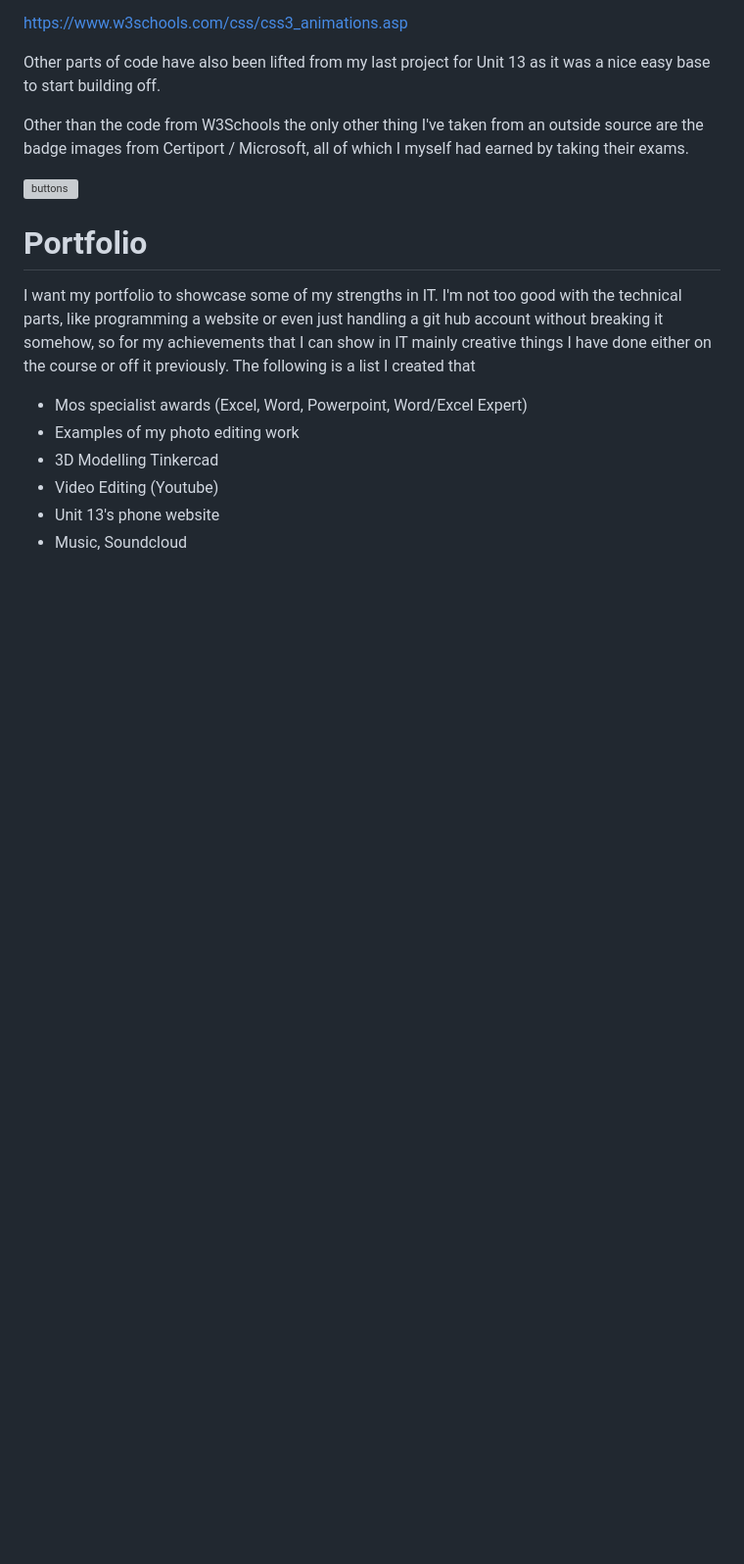
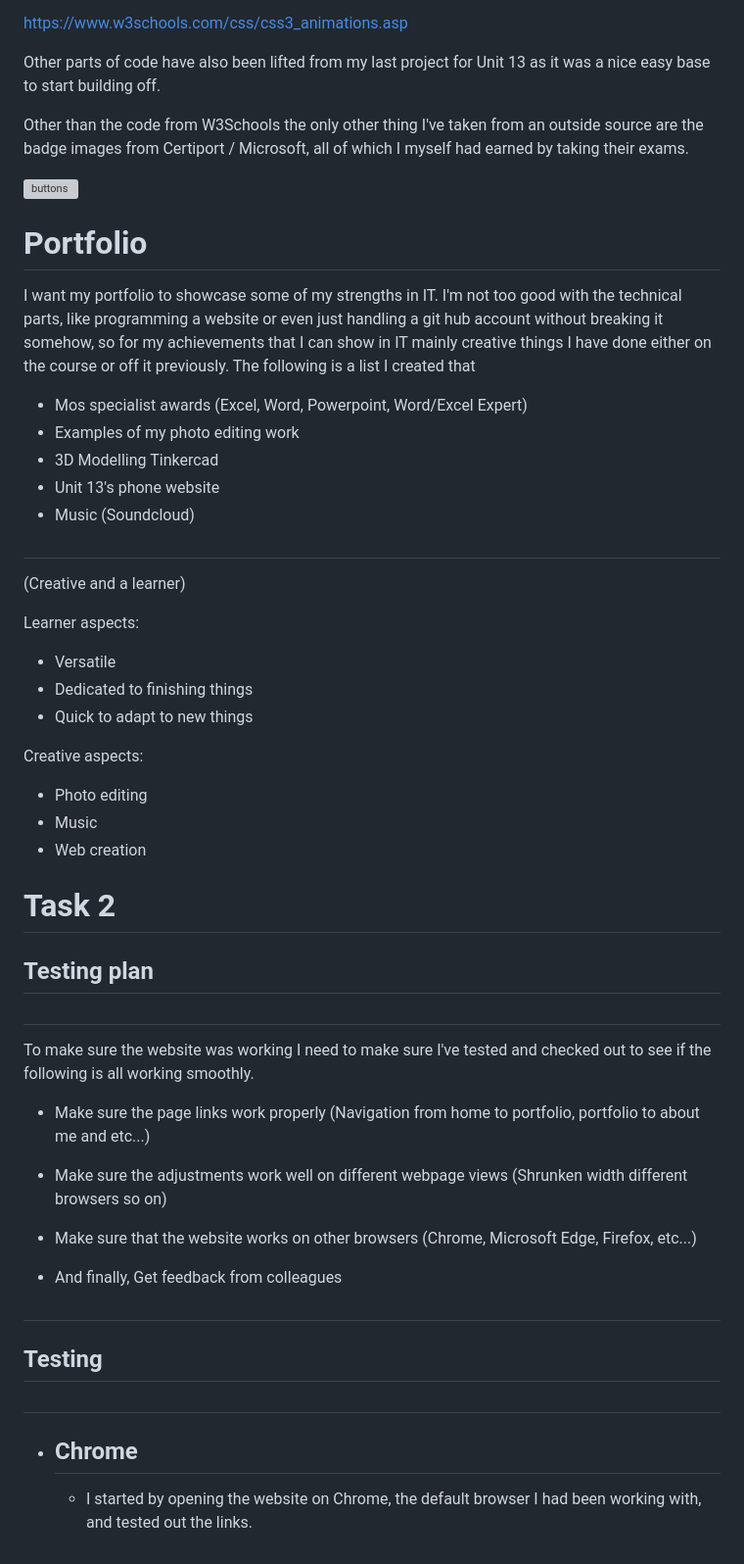
Before and after one commit to HerbCleary/Unit3Sub2, a Markdown page: Resubmission/Documentation/documentation.md, the part around one of its changes. Shown at 98% size. Rendered like a GitHub page; blank space fills up the shorter version; grey boxes are pictures that could not be loaded.

```diff
--- a/Resubmission/Documentation/documentation.md
+++ b/Resubmission/Documentation/documentation.md
@@ -74,11 +141,50 @@ Other than the code from W3Schools the only other thing I've taken from an outsi
 
 I want my portfolio to showcase some of my strengths in IT. I'm not too good with the technical parts, like programming a website or even just handling a git hub account without breaking it somehow, so for my achievements that I can show in IT mainly creative things I have done either on the course or off it previously. The following is a list I created that
 
-- Mos specialist awards (Excel, Word, Powerpoint, Word/Excel Expert)
-- Examples of my photo editing work
-- 3D Modelling Tinkercad
-- Video Editing (Youtube)
-- Unit 13's phone website
-- Music, Soundcloud
++ Mos specialist awards (Excel, Word, Powerpoint, Word/Excel Expert)
++ Examples of my photo editing work
++ 3D Modelling Tinkercad
++ Unit 13's phone website
++ Music (Soundcloud)
 
 #
+
+(Creative and a learner)
+
+Learner aspects:
+
++ Versatile
++ Dedicated to finishing things
++ Quick to adapt to new things
+
+Creative aspects:
+
++ Photo editing
++ Music
++ Web creation
+
+# Task 2
+
+## Testing plan
+
+#
+
+To make sure the website was working I need to make sure I've tested and checked out to see if the following is all working smoothly.
+
++ Make sure the page links work properly (Navigation from home to portfolio, portfolio to about me and etc...)
+
++ Make sure the adjustments work well on different webpage views (Shrunken width different browsers so on)
+
++ Make sure that the website works on other browsers (Chrome, Microsoft Edge, Firefox, etc...)
+
++ And finally, Get feedback from colleagues
+
+#
+
+## Testing
+
+#
+
++ ## Chrome
+
+  + I started by opening the website on Chrome, the default browser I had been working with, and tested out the links.
```
Also changed, not shown: other parts of Resubmission/Documentation/documentation.md (+79 -12 lines), Resubmission/Documentation/urgent.md (+36 -0 lines), Resubmission/Documentation/img/boardpg1.png, Resubmission/Documentation/img/navchart.png (added), Resubmission/Documentation/img/navchart2.png (added), Resubmission/Documentation/img/timeline.png (added), 9 other files.
